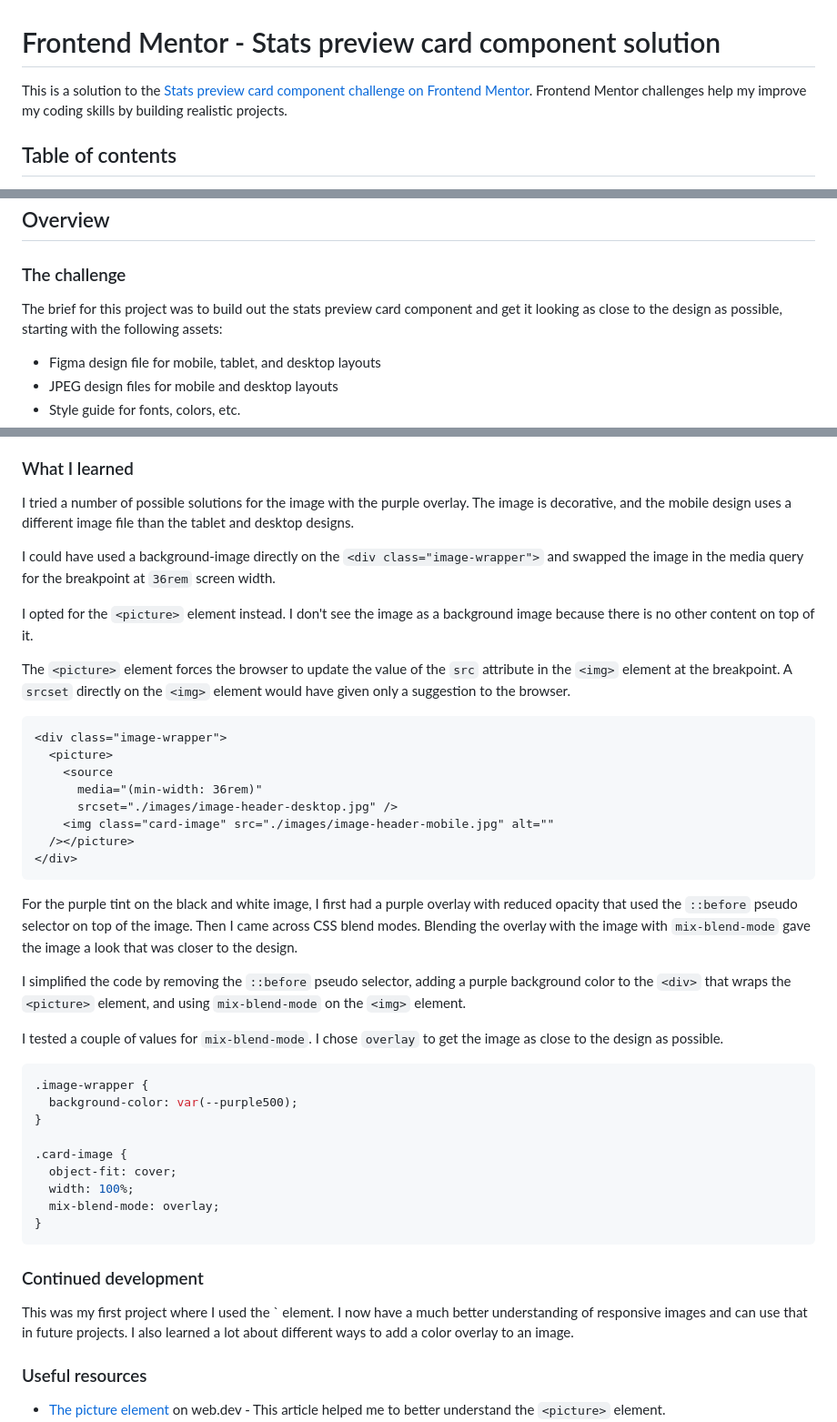
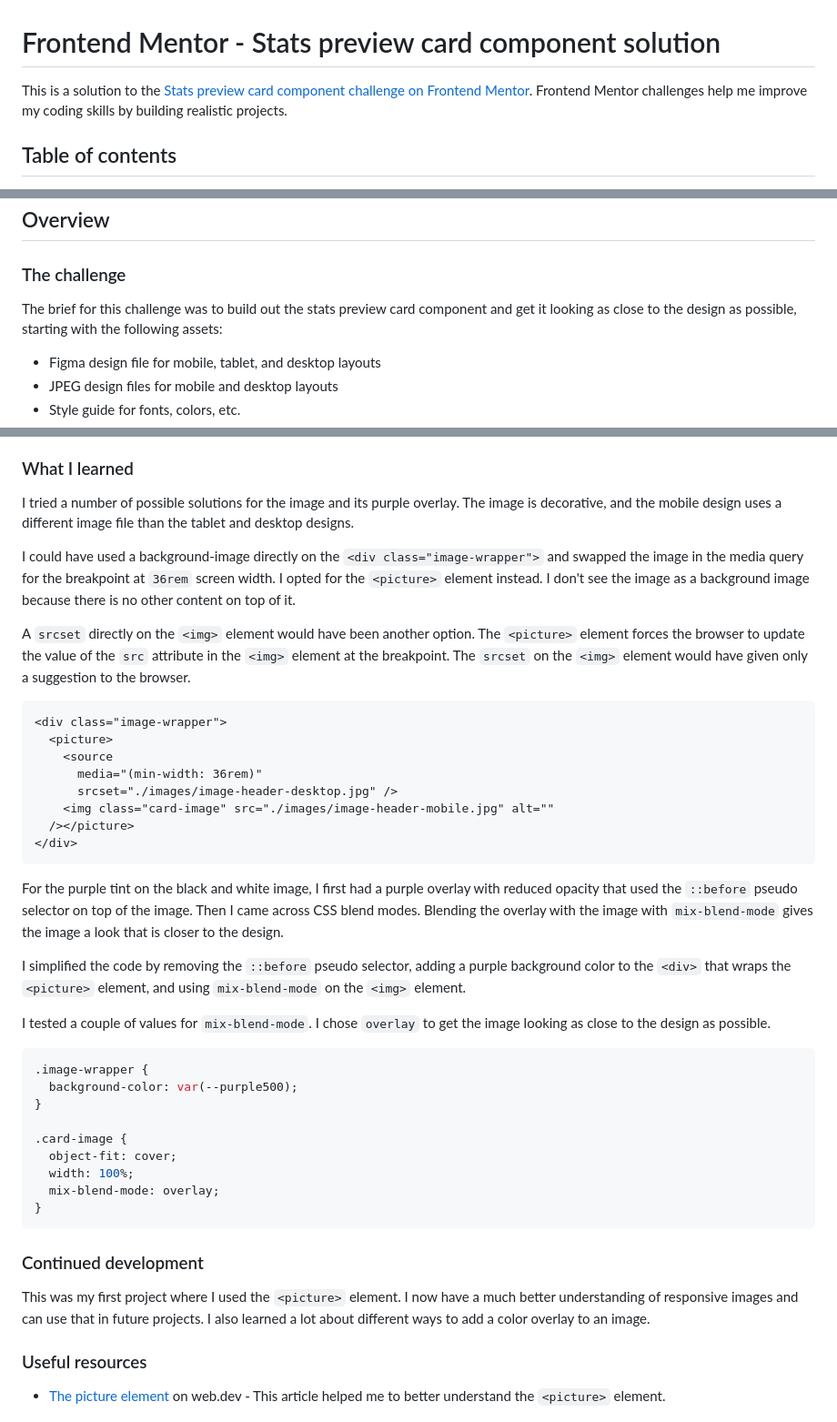
Before and after one commit to SabineEmden/fm-stats-preview-card-component, a Markdown page: README.md, 3 parts joined by grey strips. Shown at 91% size. Rendered like a GitHub page.

Commit message:
Edit and fix typos

````diff
--- a/README.md
+++ b/README.md
@@ -1,6 +1,6 @@
 # Frontend Mentor - Stats preview card component solution
 
-This is a solution to the [Stats preview card component challenge on Frontend Mentor](https://www.frontendmentor.io/challenges/stats-preview-card-component-8JqbgoU62). Frontend Mentor challenges help my improve my coding skills by building realistic projects.
+This is a solution to the [Stats preview card component challenge on Frontend Mentor](https://www.frontendmentor.io/challenges/stats-preview-card-component-8JqbgoU62). Frontend Mentor challenges help me improve my coding skills by building realistic projects.
 
 ## Table of contents
 
@@ -20,7 +20,7 @@ This is a solution to the [Stats preview card component challenge on Frontend Me
 
 ### The challenge
 
-The brief for this project was to build out the stats preview card component and get it looking as close to the design as possible, starting with the following assets:
+The brief for this challenge was to build out the stats preview card component and get it looking as close to the design as possible, starting with the following assets:
 
 - Figma design file for mobile, tablet, and desktop layouts
 - JPEG design files for mobile and desktop layouts
@@ -53,13 +53,11 @@ Users should be able to:
 
 ### What I learned
 
-I tried a number of possible solutions for the image with the purple overlay. The image is decorative, and the mobile design uses a different image file than the tablet and desktop designs.
+I tried a number of possible solutions for the image and its purple overlay. The image is decorative, and the mobile design uses a different image file than the tablet and desktop designs.
 
-I could have used a background-image directly on the `<div class="image-wrapper">` and swapped the image in the media query for the breakpoint at `36rem` screen width.
+I could have used a background-image directly on the `<div class="image-wrapper">` and swapped the image in the media query for the breakpoint at `36rem` screen width. I opted for the `<picture>` element instead. I don't see the image as a background image because there is no other content on top of it.
 
-I opted for the `<picture>` element instead. I don't see the image as a background image because there is no other content on top of it.
-
-The `<picture>` element forces the browser to update the value of the `src` attribute in the `<img>` element at the breakpoint. A `srcset` directly on the `<img>` element would have given only a suggestion to the browser.
+A `srcset` directly on the `<img>` element would have been another option. The `<picture>` element forces the browser to update the value of the `src` attribute in the `<img>` element at the breakpoint. The `srcset` on the `<img>` element would have given only a suggestion to the browser.
 
 ```html
 <div class="image-wrapper">
@@ -72,11 +70,11 @@ The `<picture>` element forces the browser to update the value of the `src` attr
 </div>
 ```
 
-For the purple tint on the black and white image, I first had a purple overlay with reduced opacity that used the `::before` pseudo selector on top of the image. Then I came across CSS blend modes. Blending the overlay with the image with `mix-blend-mode` gave the image a look that was closer to the design.
+For the purple tint on the black and white image, I first had a purple overlay with reduced opacity that used the `::before` pseudo selector on top of the image. Then I came across CSS blend modes. Blending the overlay with the image with `mix-blend-mode` gives the image a look that is closer to the design.
 
 I simplified the code by removing the `::before` pseudo selector, adding a purple background color to the `<div>` that wraps the `<picture>` element, and using `mix-blend-mode` on the `<img>` element.
 
-I tested a couple of values for `mix-blend-mode`. I chose `overlay` to get the image as close to the design as possible.
+I tested a couple of values for `mix-blend-mode`. I chose `overlay` to get the image looking as close to the design as possible.
 
 ```css
 .image-wrapper {
@@ -92,7 +90,7 @@ I tested a couple of values for `mix-blend-mode`. I chose `overlay` to get the i
 
 ### Continued development
 
-This was my first project where I used the `<picture> element. I now have a much better understanding of responsive images and can use that in future projects. I also learned a lot about different ways to add a color overlay to an image.
+This was my first project where I used the `<picture>` element. I now have a much better understanding of responsive images and can use that in future projects. I also learned a lot about different ways to add a color overlay to an image.
 
 ### Useful resources
 
````
